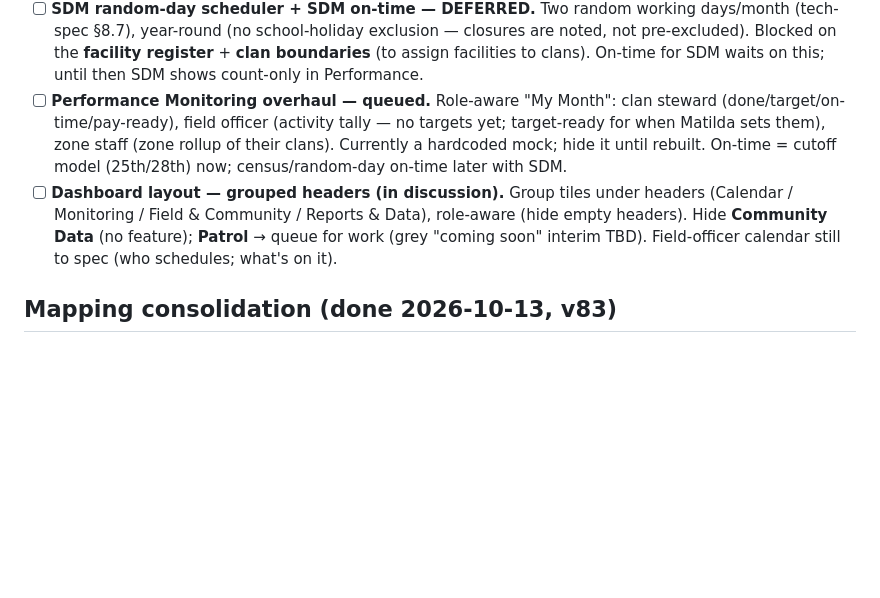
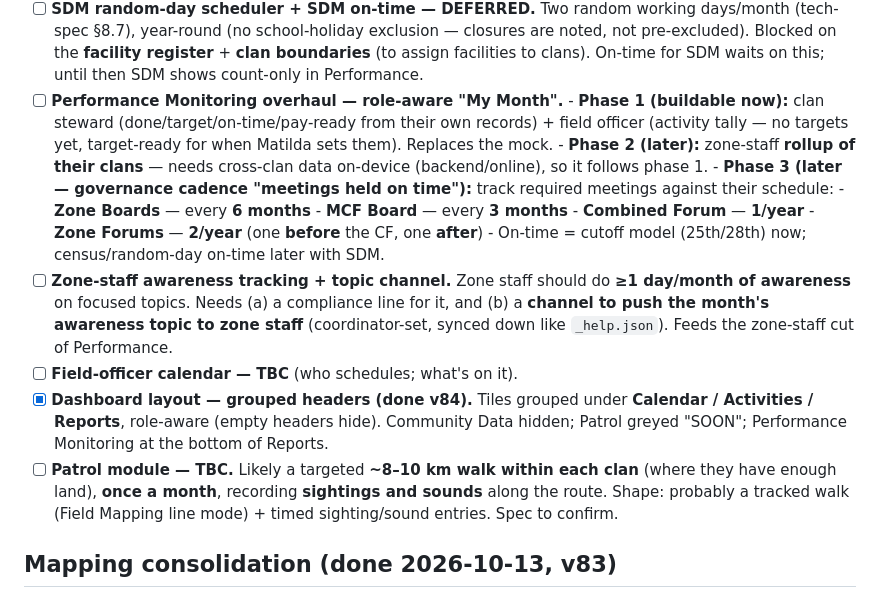
Before and after one commit to wtunsworth-a11y/MCA_App, a Markdown page: docs/TODO.md, the part around the change. Rendered like a GitHub page; blank space fills up the shorter version.

Commit message:
docs: capture Performance phasing, governance cadences, zone-staff awareness, Patrol spec
Record today's specs: Performance overhaul phased (1 steward+FO now, 2 zone
rollup, 3 governance meeting cadence — Zone Boards 6-monthly, MCF Board
quarterly, Combined Forum yearly, 2 Zone Forums bracketing the CF);
zone-staff >=1 day/month awareness + a topic-sharing channel; Patrol = monthly
~8-10km clan walk recording sightings/sounds (TBC); FO calendar TBC. Mark the
dashboard grouping done (v84).

Co-Authored-By: Claude Opus 4.8 <noreply@anthropic.com>
Claude-Session: https://claude.ai/code/session_013CbsxbqQqY1A3X61ozPPMK

```diff
--- a/docs/TODO.md
+++ b/docs/TODO.md
@@ -260,17 +260,34 @@ is coordinator-defined and syncs down like the other registries.
       closures are noted, not pre-excluded). Blocked on the **facility register**
       + **clan boundaries** (to assign facilities to clans). On-time for SDM
       waits on this; until then SDM shows count-only in Performance.
-- [ ] **Performance Monitoring overhaul — queued.** Role-aware "My Month":
-      clan steward (done/target/on-time/pay-ready), field officer (activity
-      tally — no targets yet; target-ready for when Matilda sets them), zone
-      staff (zone rollup of their clans). Currently a hardcoded mock; hide it
-      until rebuilt. On-time = cutoff model (25th/28th) now; census/random-day
-      on-time later with SDM.
-- [ ] **Dashboard layout — grouped headers (in discussion).** Group tiles under
-      headers (Calendar / Monitoring / Field & Community / Reports & Data),
-      role-aware (hide empty headers). Hide **Community Data** (no feature);
-      **Patrol** → queue for work (grey "coming soon" interim TBD). Field-officer
-      calendar still to spec (who schedules; what's on it).
+- [ ] **Performance Monitoring overhaul — role-aware "My Month".**
+      - **Phase 1 (buildable now):** clan steward (done/target/on-time/pay-ready
+        from their own records) + field officer (activity tally — no targets
+        yet, target-ready for when Matilda sets them). Replaces the mock.
+      - **Phase 2 (later):** zone-staff **rollup of their clans** — needs
+        cross-clan data on-device (backend/online), so it follows phase 1.
+      - **Phase 3 (later — governance cadence "meetings held on time"):** track
+        required meetings against their schedule:
+        - **Zone Boards** — every **6 months**
+        - **MCF Board** — every **3 months**
+        - **Combined Forum** — **1/year**
+        - **Zone Forums** — **2/year** (one **before** the CF, one **after**)
+      - On-time = cutoff model (25th/28th) now; census/random-day on-time later
+        with SDM.
+- [ ] **Zone-staff awareness tracking + topic channel.** Zone staff should do
+      **≥1 day/month of awareness** on focused topics. Needs (a) a compliance
+      line for it, and (b) a **channel to push the month's awareness topic to
+      zone staff** (coordinator-set, synced down like `_help.json`). Feeds the
+      zone-staff cut of Performance.
+- [ ] **Field-officer calendar — TBC** (who schedules; what's on it).
+- [x] **Dashboard layout — grouped headers (done v84).** Tiles grouped under
+      **Calendar / Activities / Reports**, role-aware (empty headers hide).
+      Community Data hidden; Patrol greyed "SOON"; Performance Monitoring at the
+      bottom of Reports.
+- [ ] **Patrol module — TBC.** Likely a targeted **~8–10 km walk within each
+      clan** (where they have enough land), **once a month**, recording
+      **sightings and sounds** along the route. Shape: probably a tracked walk
+      (Field Mapping line mode) + timed sighting/sound entries. Spec to confirm.
 
 ## Mapping consolidation (done 2026-10-13, v83)
 
```
